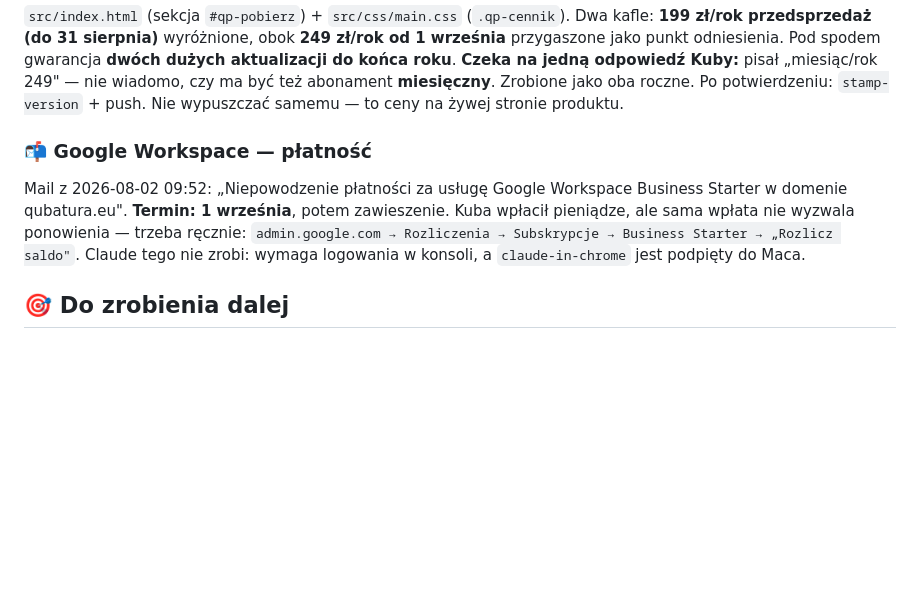
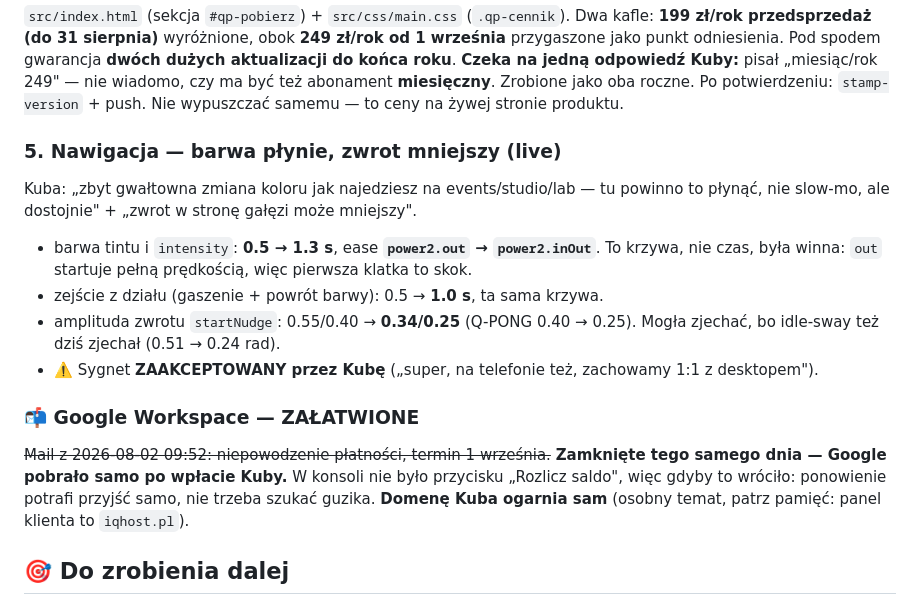
Before and after one commit to Qubatura/qubatura.eu, a Markdown page: SESSION-2026-08-02.md, the part around the change. GitHub-like rendering; blank space fills up the shorter version.

Commit message:
Handoff: nawigacja (barwa/zwrot) live, sygnet zaakceptowany, Google zamkniete
Co-Authored-By: Claude Opus 5 <noreply@anthropic.com>

```diff
--- a/SESSION-2026-08-02.md
+++ b/SESSION-2026-08-02.md
@@ -114,12 +114,21 @@ przygaszone jako punkt odniesienia. Pod spodem gwarancja **dwóch dużych aktual
 abonament **miesięczny**. Zrobione jako oba roczne. Po potwierdzeniu: `stamp-version` + push.
 Nie wypuszczać samemu — to ceny na żywej stronie produktu.
 
-### 📬 Google Workspace — płatność
-Mail z 2026-08-02 09:52: „Niepowodzenie płatności za usługę Google Workspace Business Starter
-w domenie qubatura.eu". **Termin: 1 września**, potem zawieszenie. Kuba wpłacił pieniądze, ale
-sama wpłata nie wyzwala ponowienia — trzeba ręcznie:
-`admin.google.com → Rozliczenia → Subskrypcje → Business Starter → „Rozlicz saldo"`.
-Claude tego nie zrobi: wymaga logowania w konsoli, a `claude-in-chrome` jest podpięty do Maca.
+### 5. Nawigacja — barwa płynie, zwrot mniejszy (live)
+Kuba: „zbyt gwałtowna zmiana koloru jak najedziesz na events/studio/lab — tu powinno to płynąć,
+nie slow-mo, ale dostojnie" + „zwrot w stronę gałęzi może mniejszy".
+- barwa tintu i `intensity`: **0.5 → 1.3 s**, ease **`power2.out` → `power2.inOut`**. To krzywa,
+  nie czas, była winna: `out` startuje pełną prędkością, więc pierwsza klatka to skok.
+- zejście z działu (gaszenie + powrót barwy): 0.5 → **1.0 s**, ta sama krzywa.
+- amplituda zwrotu `startNudge`: 0.55/0.40 → **0.34/0.25** (Q-PONG 0.40 → 0.25). Mogła zjechać,
+  bo idle-sway też dziś zjechał (0.51 → 0.24 rad).
+- ⚠️ Sygnet **ZAAKCEPTOWANY przez Kubę** („super, na telefonie też, zachowamy 1:1 z desktopem").
+
+### 📬 Google Workspace — ZAŁATWIONE
+~~Mail z 2026-08-02 09:52: niepowodzenie płatności, termin 1 września.~~ **Zamknięte tego samego
+dnia — Google pobrało samo po wpłacie Kuby.** W konsoli nie było przycisku „Rozlicz saldo", więc
+gdyby to wróciło: ponowienie potrafi przyjść samo, nie trzeba szukać guzika.
+**Domenę Kuba ogarnia sam** (osobny temat, patrz pamięć: panel klienta to `iqhost.pl`).
 
 ## 🎯 Do zrobienia dalej
 
```
